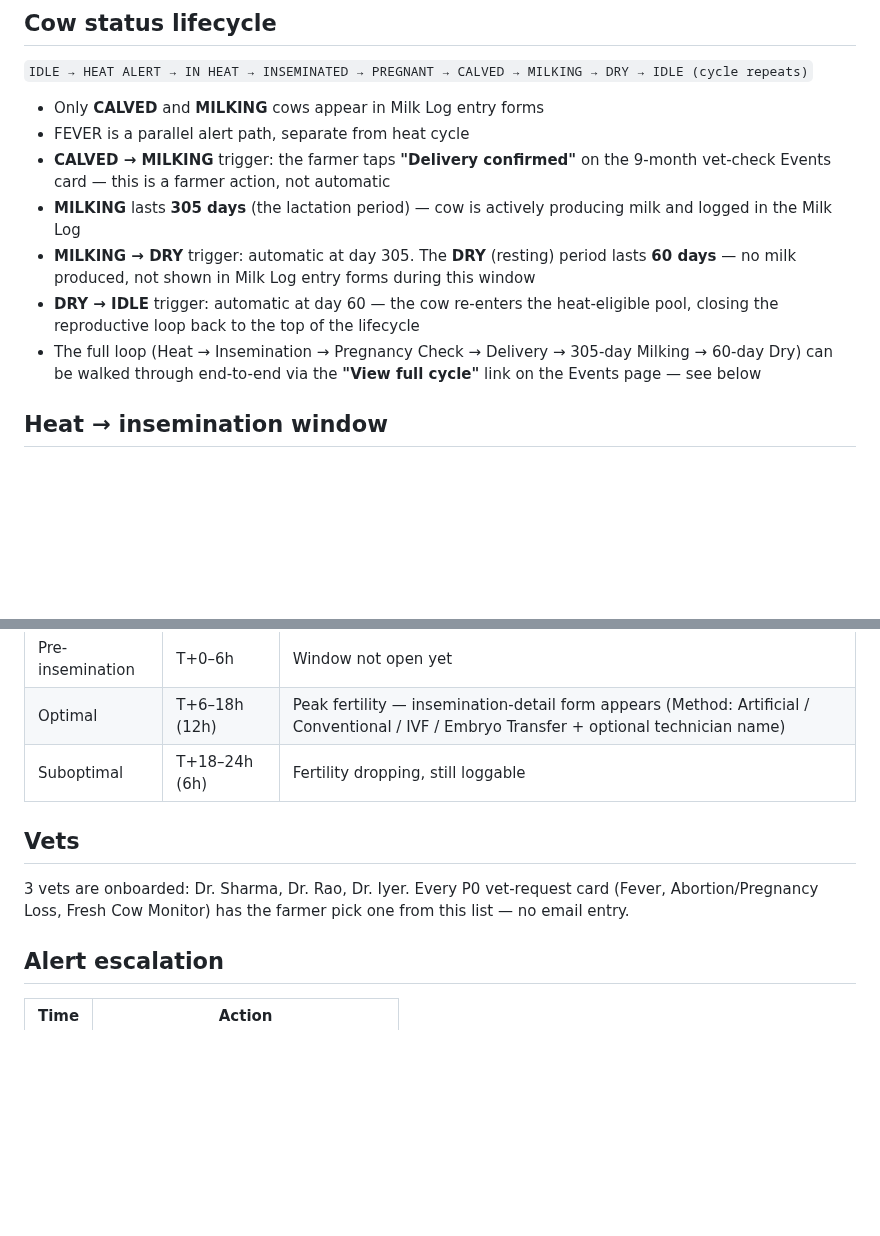
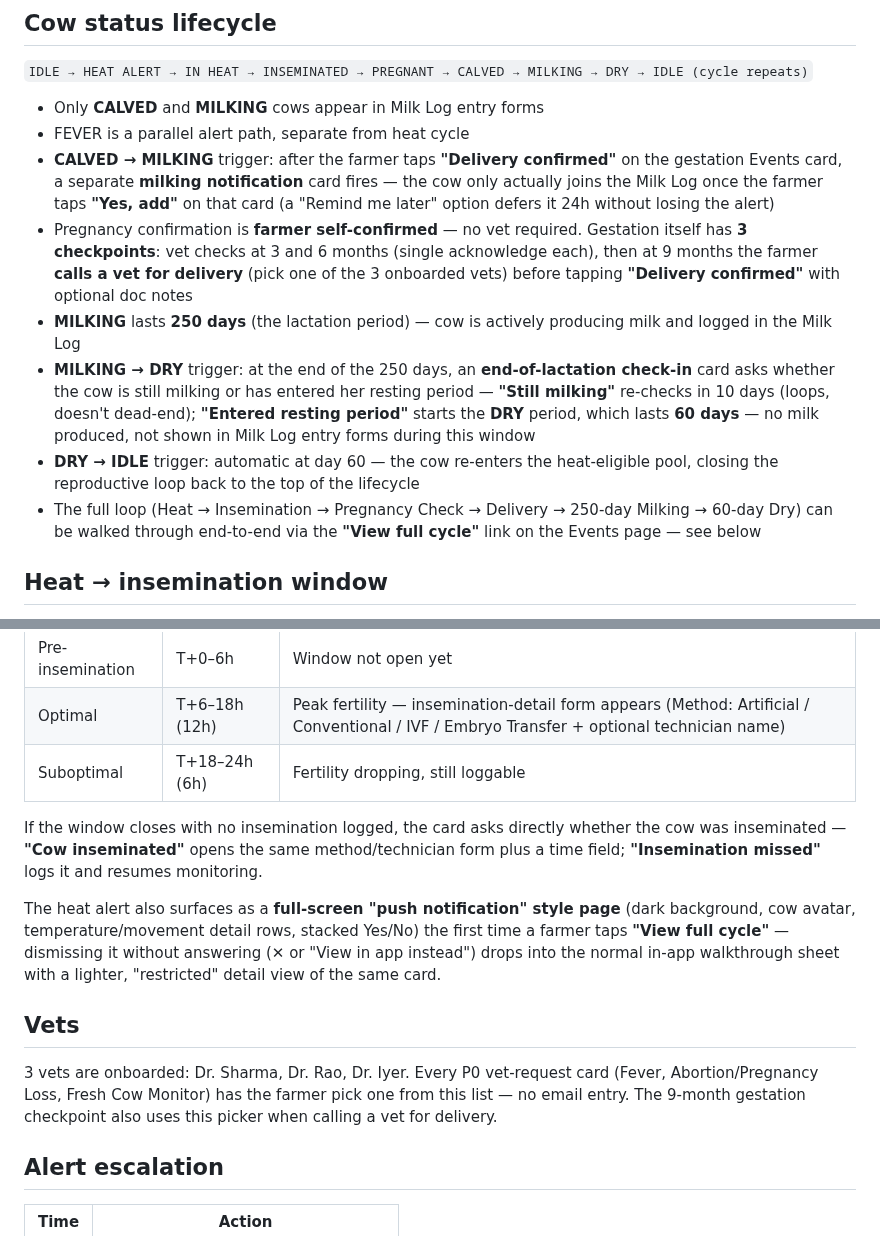
Before and after one commit to vaseey21/Vanix, a Markdown page: CLAUDE.md, 2 parts joined by grey strips. Rendered like a GitHub page; blank space fills up the shorter version.

Commit message:
auto: save changes

```diff
--- a/CLAUDE.md
+++ b/CLAUDE.md
@@ -115,11 +115,12 @@ xs=4  sm=8  md=12  lg=16  pill=24
 
 - Only **CALVED** and **MILKING** cows appear in Milk Log entry forms
 - FEVER is a parallel alert path, separate from heat cycle
-- **CALVED → MILKING** trigger: the farmer taps **"Delivery confirmed"** on the 9-month vet-check Events card — this is a farmer action, not automatic
-- **MILKING** lasts **305 days** (the lactation period) — cow is actively producing milk and logged in the Milk Log
-- **MILKING → DRY** trigger: automatic at day 305. The **DRY** (resting) period lasts **60 days** — no milk produced, not shown in Milk Log entry forms during this window
+- **CALVED → MILKING** trigger: after the farmer taps **"Delivery confirmed"** on the gestation Events card, a separate **milking notification** card fires — the cow only actually joins the Milk Log once the farmer taps **"Yes, add"** on that card (a "Remind me later" option defers it 24h without losing the alert)
+- Pregnancy confirmation is **farmer self-confirmed** — no vet required. Gestation itself has **3 checkpoints**: vet checks at 3 and 6 months (single acknowledge each), then at 9 months the farmer **calls a vet for delivery** (pick one of the 3 onboarded vets) before tapping **"Delivery confirmed"** with optional doc notes
+- **MILKING** lasts **250 days** (the lactation period) — cow is actively producing milk and logged in the Milk Log
+- **MILKING → DRY** trigger: at the end of the 250 days, an **end-of-lactation check-in** card asks whether the cow is still milking or has entered her resting period — **"Still milking"** re-checks in 10 days (loops, doesn't dead-end); **"Entered resting period"** starts the **DRY** period, which lasts **60 days** — no milk produced, not shown in Milk Log entry forms during this window
 - **DRY → IDLE** trigger: automatic at day 60 — the cow re-enters the heat-eligible pool, closing the reproductive loop back to the top of the lifecycle
-- The full loop (Heat → Insemination → Pregnancy Check → Delivery → 305-day Milking → 60-day Dry) can be walked through end-to-end via the **"View full cycle"** link on the Events page — see below
+- The full loop (Heat → Insemination → Pregnancy Check → Delivery → 250-day Milking → 60-day Dry) can be walked through end-to-end via the **"View full cycle"** link on the Events page — see below
 
 ## Heat → insemination window
 
@@ -131,9 +132,13 @@ Sensor comparison basis: cow's own **10-day** rolling temperature/behaviour base
 | Optimal | T+6–18h (12h) | Peak fertility — insemination-detail form appears (Method: Artificial / Conventional / IVF / Embryo Transfer + optional technician name) |
 | Suboptimal | T+18–24h (6h) | Fertility dropping, still loggable |
 
+If the window closes with no insemination logged, the card asks directly whether the cow was inseminated — **"Cow inseminated"** opens the same method/technician form plus a time field; **"Insemination missed"** logs it and resumes monitoring.
+
+The heat alert also surfaces as a **full-screen "push notification" style page** (dark background, cow avatar, temperature/movement detail rows, stacked Yes/No) the first time a farmer taps **"View full cycle"** — dismissing it without answering (✕ or "View in app instead") drops into the normal in-app walkthrough sheet with a lighter, "restricted" detail view of the same card.
+
 ## Vets
 
-3 vets are onboarded: Dr. Sharma, Dr. Rao, Dr. Iyer. Every P0 vet-request card (Fever, Abortion/Pregnancy Loss, Fresh Cow Monitor) has the farmer pick one from this list — no email entry.
+3 vets are onboarded: Dr. Sharma, Dr. Rao, Dr. Iyer. Every P0 vet-request card (Fever, Abortion/Pregnancy Loss, Fresh Cow Monitor) has the farmer pick one from this list — no email entry. The 9-month gestation checkpoint also uses this picker when calling a vet for delivery.
 
 ## Alert escalation
 
```
